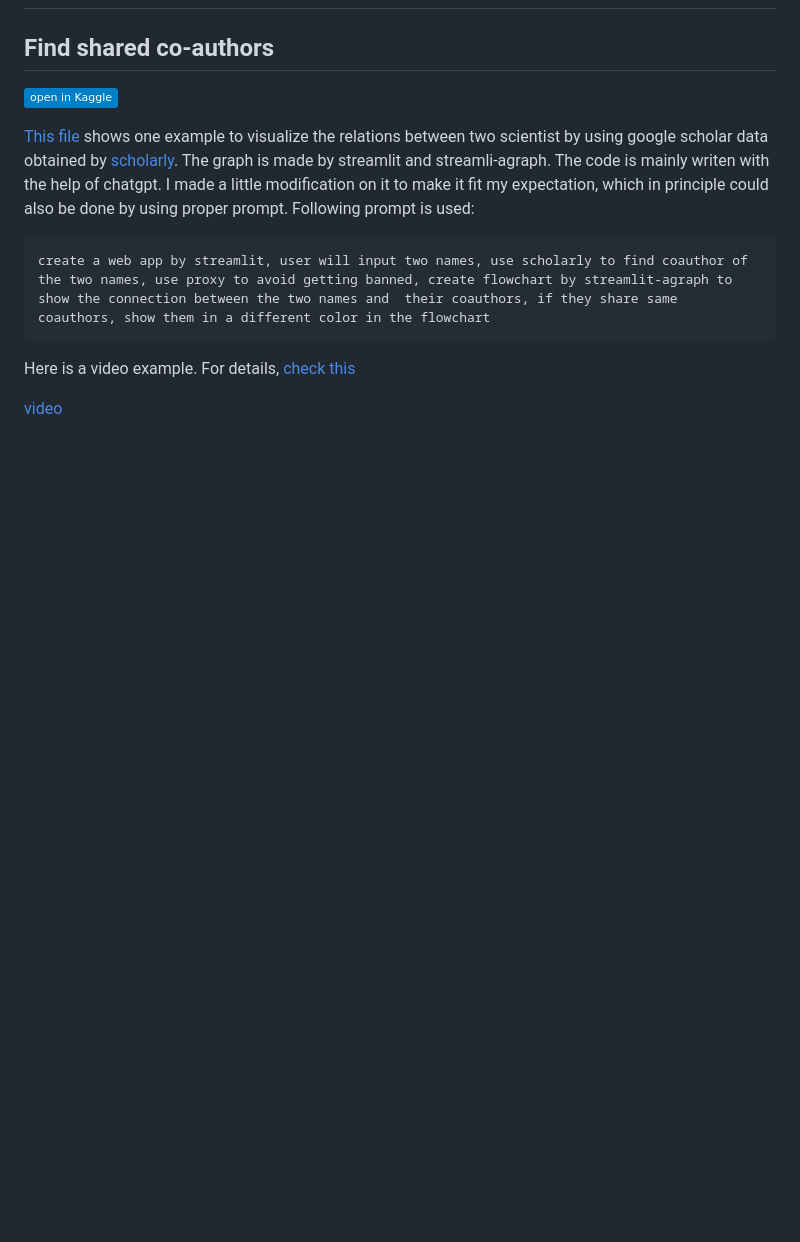
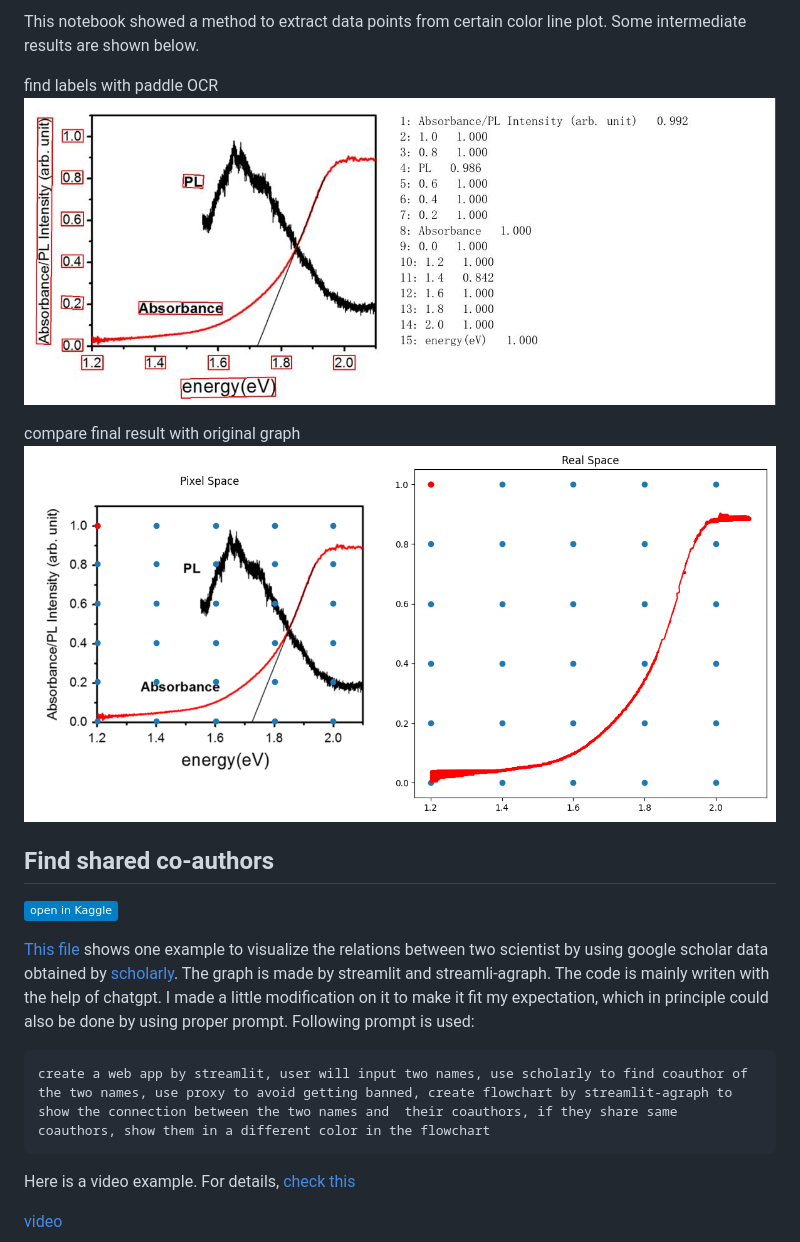
Before and after one commit to HaoleiH/AI-driven-projects, a Markdown page: README.md, the part around the change printed below. Rendered like a GitHub page; badges without logos; blank space fills up the shorter version.

```diff
--- a/README.md
+++ b/README.md
@@ -6,4 +7,11 @@ This repo contains some codes writen with the help of large language models like
 
+This notebook showed a method to extract data points from certain color line plot. Some intermediate results are shown below.
+
+find labels with paddle OCR
+![image1](./line_plot_digitizer/result1.jpg)
+
+compare final result with original graph
+![image1](./line_plot_digitizer/result2.png)
 
 
 
```
Also changed, not shown: other parts of README.md (+1 -0 lines).
